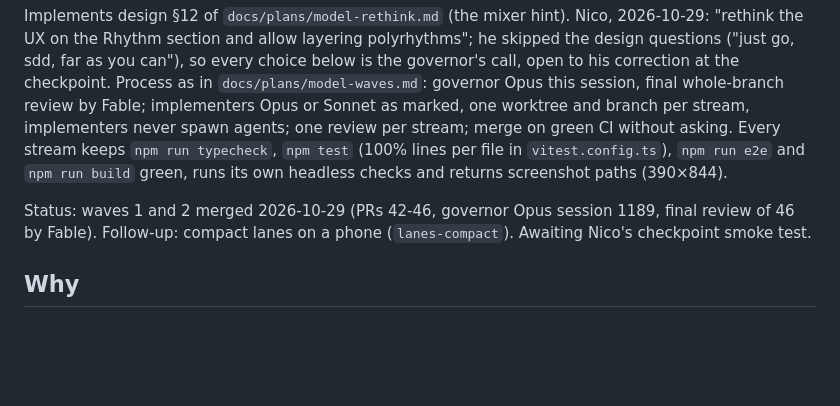
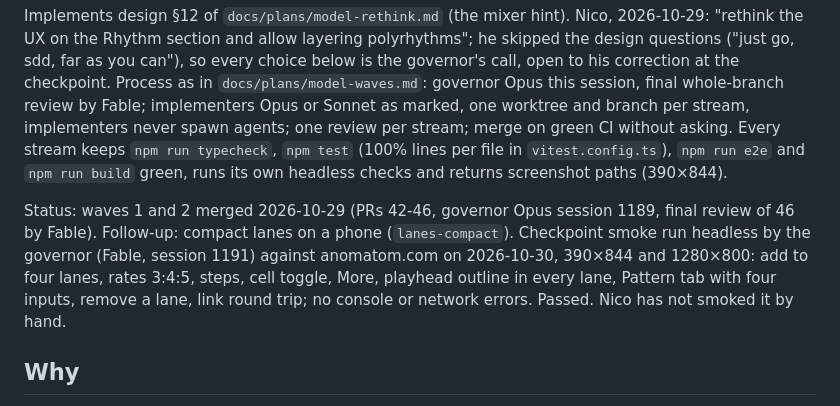
Before and after one commit to nicolovejoy/anomatom, a Markdown page: docs/plans/lanes.md, the part around the change. Drawn GitHub-style; blank space fills up the shorter version.

```diff
--- a/docs/plans/lanes.md
+++ b/docs/plans/lanes.md
@@ -2,7 +2,7 @@
 
 Implements design §12 of `docs/plans/model-rethink.md` (the mixer hint). Nico, 2026-10-29: "rethink the UX on the Rhythm section and allow layering polyrhythms"; he skipped the design questions ("just go, sdd, far as you can"), so every choice below is the governor's call, open to his correction at the checkpoint. Process as in `docs/plans/model-waves.md`: governor Opus this session, final whole-branch review by Fable; implementers Opus or Sonnet as marked, one worktree and branch per stream, implementers never spawn agents; one review per stream; merge on green CI without asking. Every stream keeps `npm run typecheck`, `npm test` (100% lines per file in `vitest.config.ts`), `npm run e2e` and `npm run build` green, runs its own headless checks and returns screenshot paths (390×844).
 
-Status: waves 1 and 2 merged 2026-10-29 (PRs 42-46, governor Opus session 1189, final review of 46 by Fable). Follow-up: compact lanes on a phone (`lanes-compact`). Awaiting Nico's checkpoint smoke test.
+Status: waves 1 and 2 merged 2026-10-29 (PRs 42-46, governor Opus session 1189, final review of 46 by Fable). Follow-up: compact lanes on a phone (`lanes-compact`). Checkpoint smoke run headless by the governor (Fable, session 1191) against anomatom.com on 2026-10-30, 390×844 and 1280×800: add to four lanes, rates 3:4:5, steps, cell toggle, More, playhead outline in every lane, Pattern tab with four inputs, remove a lane, link round trip; no console or network errors. Passed. Nico has not smoked it by hand.
 
 ## Why
 
```
Also changed, not shown: docs/plans/v2-share-kits-passing.md (+25 -14 lines).
